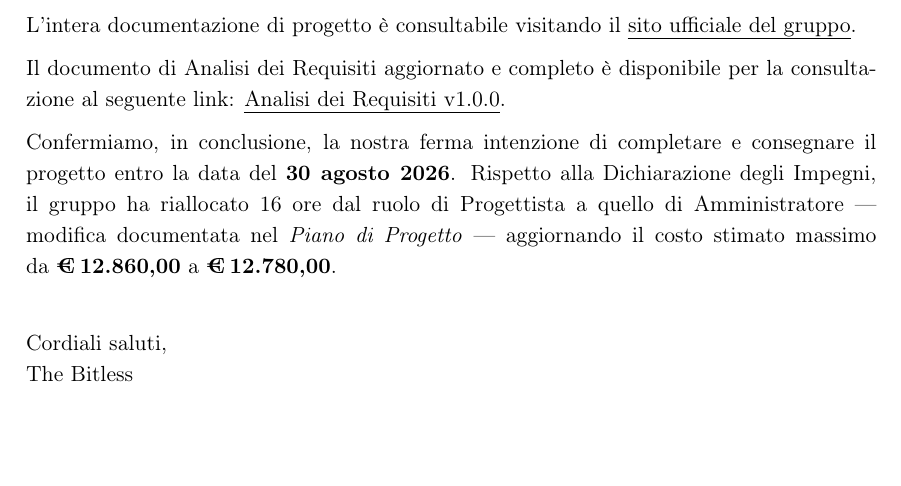
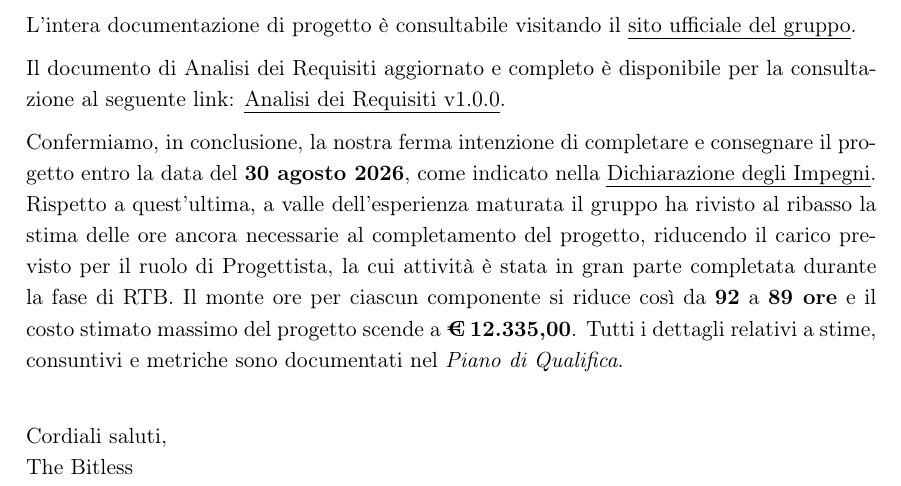
Before and after one commit to thebitless-group-swe/thebitless.github.io, a LaTeX document (RTB/lettera-di-presentazione/lettera-di-presentazione.tex): part of the page, cut so that both start at the same text, the shorter picture padded with empty space. Compiled offline with pdfLaTeX.

Commit message:
docs(lettera-di-presentazione): allineate le due lettere (consegna 30/08, 89 ore a testa, 12.335 €, rimando al Piano di Qualifica)

```diff
--- a/RTB/lettera-di-presentazione/lettera-di-presentazione.tex
+++ b/RTB/lettera-di-presentazione/lettera-di-presentazione.tex
@@ -77,7 +77,7 @@
 
 \vspace{0.2cm}
 
-\noindent Confermiamo, in conclusione, la nostra ferma intenzione di completare e consegnare il progetto entro la data del \textbf{30 agosto 2026}. Rispetto alla Dichiarazione degli Impegni, il gruppo ha riallocato 16 ore dal ruolo di Progettista a quello di Amministratore --- modifica documentata nel \textit{Piano di Progetto} --- aggiornando il costo stimato massimo da \textbf{\texteuro\,12.860,00} a \textbf{\texteuro\,12.780,00}.
+\noindent Confermiamo, in conclusione, la nostra ferma intenzione di completare e consegnare il progetto entro la data del \textbf{30 agosto 2026}, come indicato nella \href{https://thebitless.live/candidatura/dichiarazione-degli-impegni/dichiarazione-degli-impegni.pdf}{Dichiarazione degli Impegni}. Rispetto a quest'ultima, a valle dell'esperienza maturata il gruppo ha rivisto al ribasso la stima delle ore ancora necessarie al completamento del progetto, riducendo il carico previsto per il ruolo di Progettista, la cui attività è stata in gran parte completata durante la fase di RTB. Il monte ore per ciascun componente si riduce così da \textbf{92} a \textbf{89 ore} e il costo stimato massimo del progetto scende a \textbf{\texteuro\,12.335,00}. Tutti i dettagli relativi a stime, consuntivi e metriche sono documentati nel \textit{Piano di Qualifica}.
 
 \vspace{0.8cm}
 
```
Also changed, not shown: RTB/lettera-di-presentazione/lettera-di-presentazione-vardanega.tex (+1 -1 lines).
